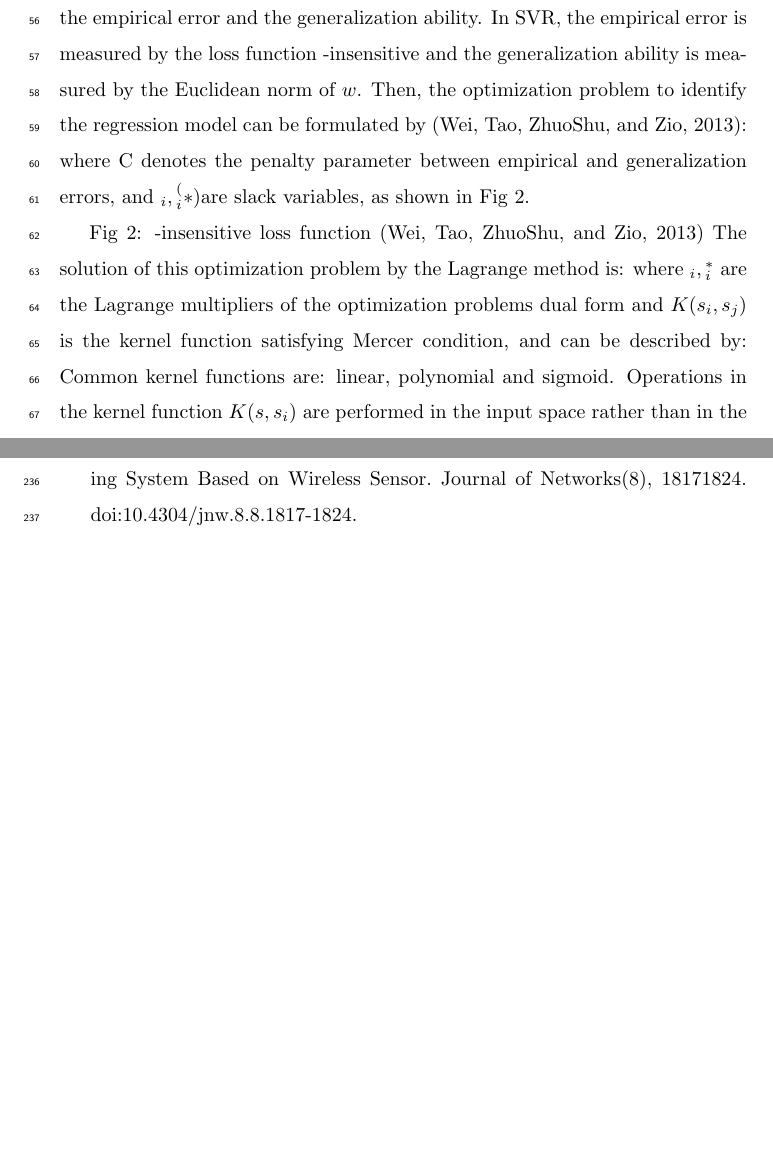
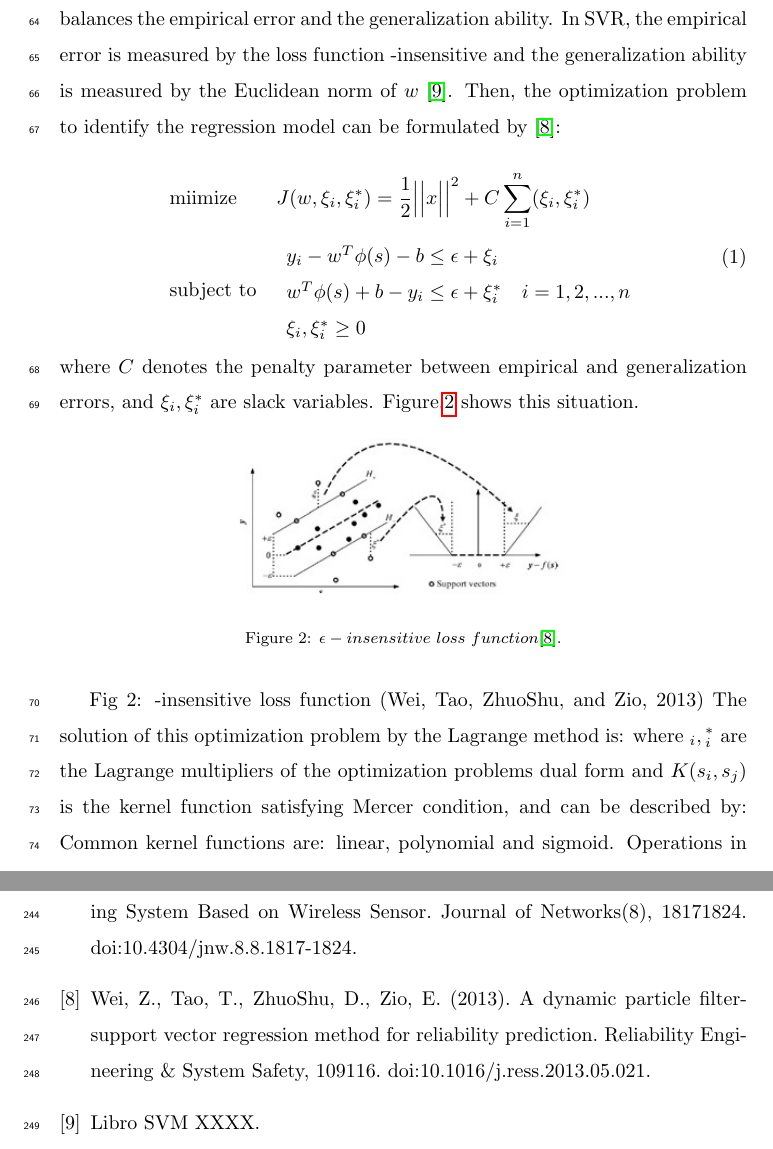
Before and after one commit to lualcava/PaperSigatoka2015, a LaTeX paper (Paper Sigatoka - 2015.tex): two parts of pages 4 and 10 of 10 before the commit and two parts of pages 4 and 11 of 11 after it, joined at a grey line, cut so that both start at the same text, the shorter picture padded with empty space. The pictures show the PDF file Paper Sigatoka - 2015.pdf that the author committed with the source.

Commit message:
miercoles medio dia

```diff
--- a/Paper Sigatoka - 2015.tex
+++ b/Paper Sigatoka - 2015.tex
@@ -177,5 +179,3 @@ evaluated considering the stages of development
 \citep{MarinVargas1995}.
 
 \subsubsection{Support Vector Regression (SVR)}
-From the perspective of Support Vector Regression (SVR) the regression function $y = f(s)$ for a given dataset $D ={(s_i,y_i ) }_(i=1)^n$ , is represented as a linear function of the form (Wei, Tao, ZhuoShu, and Zio, 2013):
-$f(s)=w^T s+b$
@@ -189,5 +184,22 @@ which ignores the error if the difference between the prediction value and the a
-$є-insensitive loss function$ allows to find the coefficients $w$ and $b$ by solving a convex optimization problem, which balances the empirical error and the generalization ability. In SVR, the empirical error is measured by the loss function є-insensitive and the generalization ability is measured by the Euclidean norm of $w$. Then, the optimization problem to identify the regression model can be formulated by (Wei, Tao, ZhuoShu, and Zio, 2013):
-% $minimize    J(w,ξ_i,ξ_i^* )=  1/2  ||w| |^2+ C ∑_(i=1)^n▒〖(ξ_i,ξ_i^*)〗
-% subject to 	{█(y_i- w^T  ɸ(s)-b  ≤   є+ξ_i@w^T  ɸ(s)+b- y_i   ≤   є%
-% +ξ_i^*     i=1,…,n@ξ_i,ξ_i^(* )≥0)┤$
-where C denotes the penalty parameter between empirical and generalization errors, and  $ξ_i,ξ_i^(* )$are slack variables, as shown in Fig 2.
+$$f(s)=w^Ts+b$$
+
+where $w$ and $b$ are respectively the weight vector and the intercept of the model, and they are selected to find an optimal fit to the data available in $D$.
+
+For nonlinear cases, one proceeds by mapping the input p-dimensional vectors via a nonlinear function $\phi : R^p\rightarrow F$, onto the feature space $F$.  After nonlinear mapping, the regression function evolves to a pervasive form:
+
+$$f(s)=w^T \phi (s)+b$$
+
+SVR uses the $ \epsilon -insensitive \ loss \ function$:
+
+\[l= {\Bigr| y - f(s) \Bigr| }_{\epsilon } =
+\left\{\begin{array}{lcl}
+	0 & \mbox{} & {\Bigr| y - f(s) \Bigr| } \leq \epsilon \\
+	 &  & \\
+	{\Bigr| y - f(s) \Bigr| - \epsilon} & \mbox{} & else\\ \end{array} \right. \]
+
+which ignores the error if the difference between the prediction value and the actual value is smaller than $ \epsilon$.
+The $ \epsilon -insensitive \ loss \ function$ allows to find the coefficients $w$ and $b$ by solving a convex optimization problem, which balances the empirical error and the generalization ability. In SVR, the empirical error is measured by the loss function є-insensitive and the generalization ability is measured by the Euclidean norm of $w$ \citep{XXXX201X}. Then, the optimization problem to identify the regression model can be formulated by \citep{Wei2013}:
+
+
+\begin{equation}
+\begin{aligned}
@@ -194,3 +212,16 @@ where C denotes the penalty parameter between empirical and generalization error
+\xi_i , \xi_i^* \geq 0  \\
+\end{array}
+\end{aligned}
+\end{equation}
+where $C$ denotes the penalty parameter between empirical and generalization errors, and  $\xi_i , \xi_i^*$ are slack variables. \figurename
+$.$\ref{figura2} shows this situation.
+
+\begin{figure}[h]
+ \centering
+ \includegraphics[scale=.9]{SVR}
+ \caption{$\epsilon -insensitive \ loss \ function \citep{Wei2013}.$}
+ \label{figura2}
+\end{figure}
 
 Fig 2: є-insensitive loss function (Wei, Tao, ZhuoShu, and Zio, 2013)
 The solution of this optimization problem by the Lagrange method is:
@@ -308,6 +339,10 @@ We use python programming language with the Integrated Development Environment (
 
 \bibitem[Zhao et al., 2013]{Zhao2013}Zhao, L., He, L., Harry, W., Jin, X. 2013. Intelligent Agricultural Forecasting System Based on Wireless Sensor. Journal of Networks(8), 1817–1824. doi:10.4304/jnw.8.8.1817-1824.
 
+\bibitem[Wei et al., 2013]{Wei2013} Wei, Z., Tao, T., ZhuoShu, D.,  Zio, E. (2013). A dynamic particle filter-support vector regression method for reliability prediction. Reliability Engineering \& System Safety, 109–116. doi:10.1016/j.ress.2013.05.021.
+
+\bibitem[Libro SVM XXXX, 201X]{XXXX201X} Libro SVM XXXX.
+
 \end{thebibliography}
 
 \end{document}
```
Also changed, not shown: Paper Sigatoka - 2015.pdf, SVR.jpg, Paper Sigatoka - 2015.tex (19 more changed lines), 3 other files.
